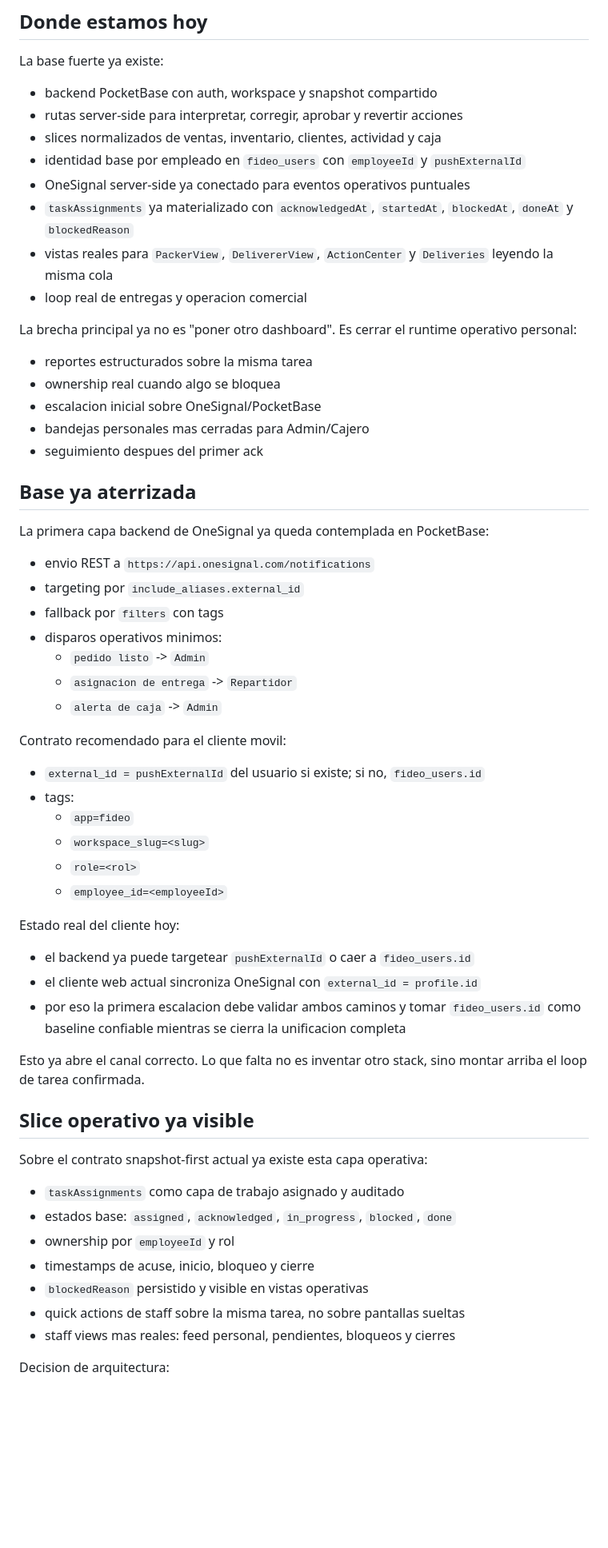
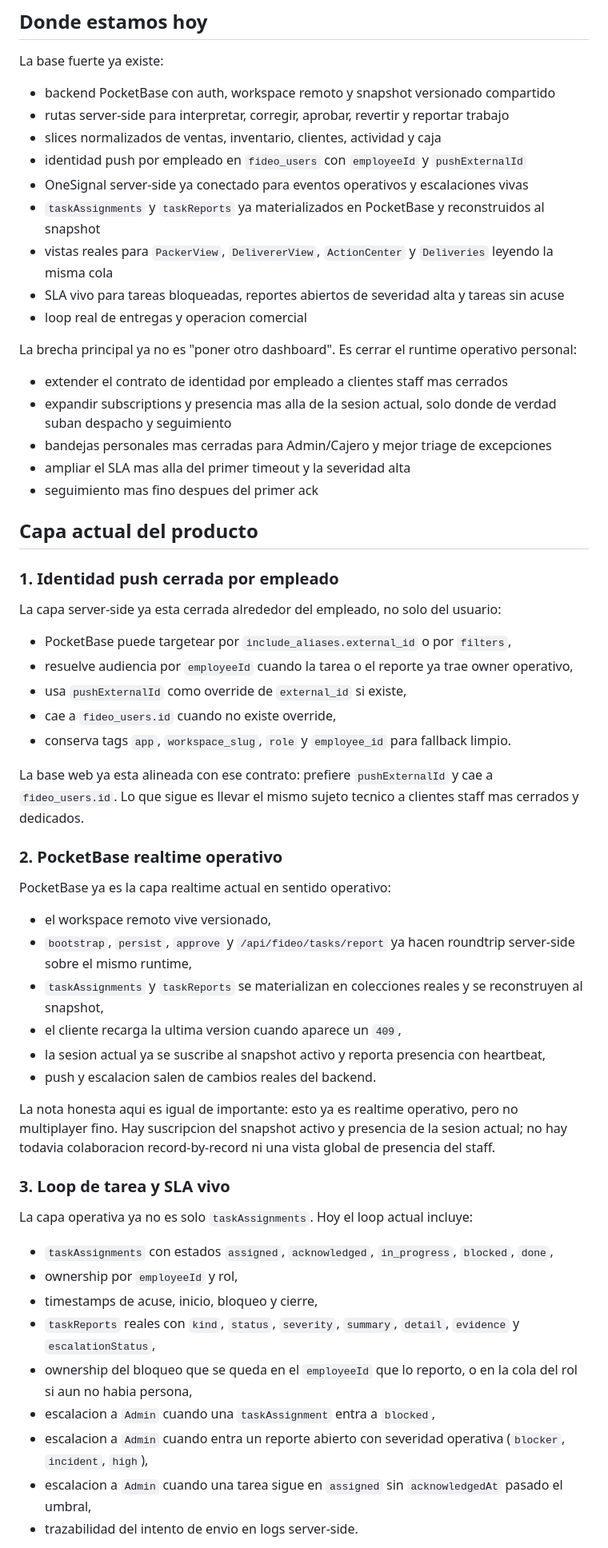
Before and after one commit to jechaviz/fideo, a Markdown page: docs/FIDEO_JEFE_EN_CELULAR_ROADMAP.md, the part around one of its changes. Shown at 80% size. Rendered like a GitHub page; blank space fills up the shorter version.

```diff
--- a/docs/FIDEO_JEFE_EN_CELULAR_ROADMAP.md
+++ b/docs/FIDEO_JEFE_EN_CELULAR_ROADMAP.md
@@ -12,63 +12,62 @@ Este documento baja la vision de Fideo como "control desk" a Fideo como "jefe en
 
 La base fuerte ya existe:
 
-- backend PocketBase con auth, workspace y snapshot compartido
-- rutas server-side para interpretar, corregir, aprobar y revertir acciones
+- backend PocketBase con auth, workspace remoto y snapshot versionado compartido
+- rutas server-side para interpretar, corregir, aprobar, revertir y reportar trabajo
 - slices normalizados de ventas, inventario, clientes, actividad y caja
-- identidad base por empleado en `fideo_users` con `employeeId` y `pushExternalId`
-- OneSignal server-side ya conectado para eventos operativos puntuales
-- `taskAssignments` ya materializado con `acknowledgedAt`, `startedAt`, `blockedAt`, `doneAt` y `blockedReason`
+- identidad push por empleado en `fideo_users` con `employeeId` y `pushExternalId`
+- OneSignal server-side ya conectado para eventos operativos y escalaciones vivas
+- `taskAssignments` y `taskReports` ya materializados en PocketBase y reconstruidos al snapshot
 - vistas reales para `PackerView`, `DelivererView`, `ActionCenter` y `Deliveries` leyendo la misma cola
+- SLA vivo para tareas bloqueadas, reportes abiertos de severidad alta y tareas sin acuse
 - loop real de entregas y operacion comercial
 
 La brecha principal ya no es "poner otro dashboard". Es cerrar el runtime operativo personal:
 
-- reportes estructurados sobre la misma tarea
-- ownership real cuando algo se bloquea
-- escalacion inicial sobre OneSignal/PocketBase
-- bandejas personales mas cerradas para Admin/Cajero
-- seguimiento despues del primer ack
+- extender el contrato de identidad por empleado a clientes staff mas cerrados
+- expandir subscriptions y presencia mas alla de la sesion actual, solo donde de verdad suban despacho y seguimiento
+- bandejas personales mas cerradas para Admin/Cajero y mejor triage de excepciones
+- ampliar el SLA mas alla del primer timeout y la severidad alta
+- seguimiento mas fino despues del primer ack
 
-## Base ya aterrizada
+## Capa actual del producto
 
-La primera capa backend de OneSignal ya queda contemplada en PocketBase:
+### 1. Identidad push cerrada por empleado
 
-- envio REST a `https://api.onesignal.com/notifications`
-- targeting por `include_aliases.external_id`
-- fallback por `filters` con tags
-- disparos operativos minimos:
-  - `pedido listo` -> `Admin`
-  - `asignacion de entrega` -> `Repartidor`
-  - `alerta de caja` -> `Admin`
+La capa server-side ya esta cerrada alrededor del empleado, no solo del usuario:
 
-Contrato recomendado para el cliente movil:
+- PocketBase puede targetear por `include_aliases.external_id` o por `filters`,
+- resuelve audiencia por `employeeId` cuando la tarea o el reporte ya trae owner operativo,
+- usa `pushExternalId` como override de `external_id` si existe,
+- cae a `fideo_users.id` cuando no existe override,
+- conserva tags `app`, `workspace_slug`, `role` y `employee_id` para fallback limpio.
 
-- `external_id = pushExternalId` del usuario si existe; si no, `fideo_users.id`
-- tags:
-  - `app=fideo`
-  - `workspace_slug=<slug>`
-  - `role=<rol>`
-  - `employee_id=<employeeId>`
+La base web ya esta alineada con ese contrato: prefiere `pushExternalId` y cae a `fideo_users.id`. Lo que sigue es llevar el mismo sujeto tecnico a clientes staff mas cerrados y dedicados.
 
-Estado real del cliente hoy:
+### 2. PocketBase realtime operativo
 
-- el backend ya puede targetear `pushExternalId` o caer a `fideo_users.id`
-- el cliente web actual sincroniza OneSignal con `external_id = profile.id`
-- por eso la primera escalacion debe validar ambos caminos y tomar `fideo_users.id` como baseline confiable mientras se cierra la unificacion completa
+PocketBase ya es la capa realtime actual en sentido operativo:
 
-Esto ya abre el canal correcto. Lo que falta no es inventar otro stack, sino montar arriba el loop de tarea confirmada.
+- el workspace remoto vive versionado,
+- `bootstrap`, `persist`, `approve` y `/api/fideo/tasks/report` ya hacen roundtrip server-side sobre el mismo runtime,
+- `taskAssignments` y `taskReports` se materializan en colecciones reales y se reconstruyen al snapshot,
+- el cliente recarga la ultima version cuando aparece un `409`,
+- la sesion actual ya se suscribe al snapshot activo y reporta presencia con heartbeat,
+- push y escalacion salen de cambios reales del backend.
 
-## Slice operativo ya visible
+La nota honesta aqui es igual de importante: esto ya es realtime operativo, pero no multiplayer fino. Hay suscripcion del snapshot activo y presencia de la sesion actual; no hay todavia colaboracion record-by-record ni una vista global de presencia del staff.
 
-Sobre el contrato snapshot-first actual ya existe esta capa operativa:
+### 3. Loop de tarea y SLA vivo
 
-- `taskAssignments` como capa de trabajo asignado y auditado
-- estados base: `assigned`, `acknowledged`, `in_progress`, `blocked`, `done`
-- ownership por `employeeId` y rol
-- timestamps de acuse, inicio, bloqueo y cierre
-- `blockedReason` persistido y visible en vistas operativas
-- quick actions de staff sobre la misma tarea, no sobre pantallas sueltas
-- staff views mas reales: feed personal, pendientes, bloqueos y cierres
+La capa operativa ya no es solo `taskAssignments`. Hoy el loop actual incluye:
 
-Decision de arquitectura:
+- `taskAssignments` con estados `assigned`, `acknowledged`, `in_progress`, `blocked`, `done`,
+- ownership por `employeeId` y rol,
+- timestamps de acuse, inicio, bloqueo y cierre,
+- `taskReports` reales con `kind`, `status`, `severity`, `summary`, `detail`, `evidence` y `escalationStatus`,
+- ownership del bloqueo que se queda en el `employeeId` que lo reporto, o en la cola del rol si aun no habia persona,
+- escalacion a `Admin` cuando una `taskAssignment` entra a `blocked`,
+- escalacion a `Admin` cuando entra un reporte abierto con severidad operativa (`blocker`, `incident`, `high`),
+- escalacion a `Admin` cuando una tarea sigue en `assigned` sin `acknowledgedAt` pasado el umbral,
+- trazabilidad del intento de envio en logs server-side.
 
```
Also changed, not shown: other parts of docs/FIDEO_JEFE_EN_CELULAR_ROADMAP.md (+60 -49 lines), README.md (+57 -74 lines), frontend/README.md (+25 -15 lines).
